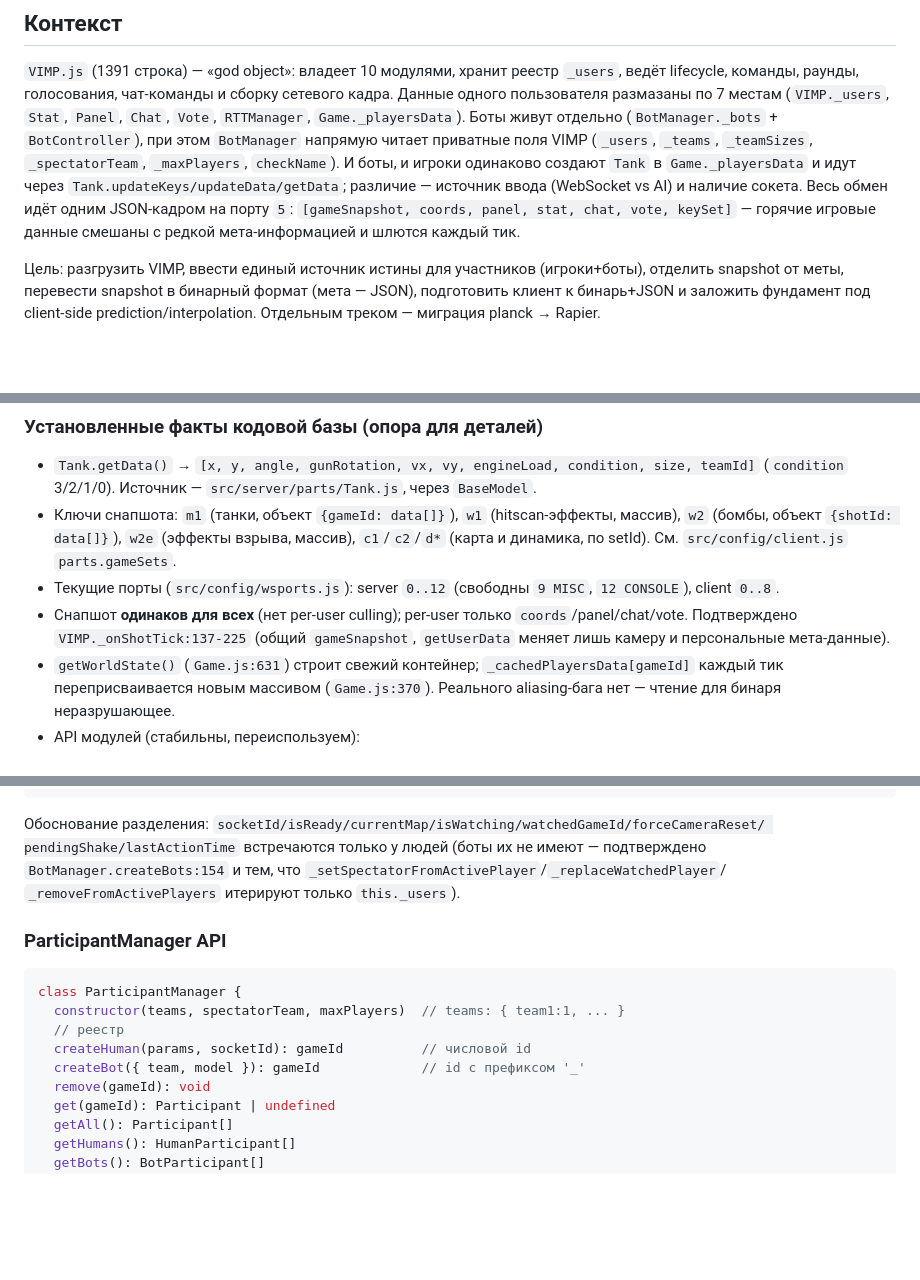
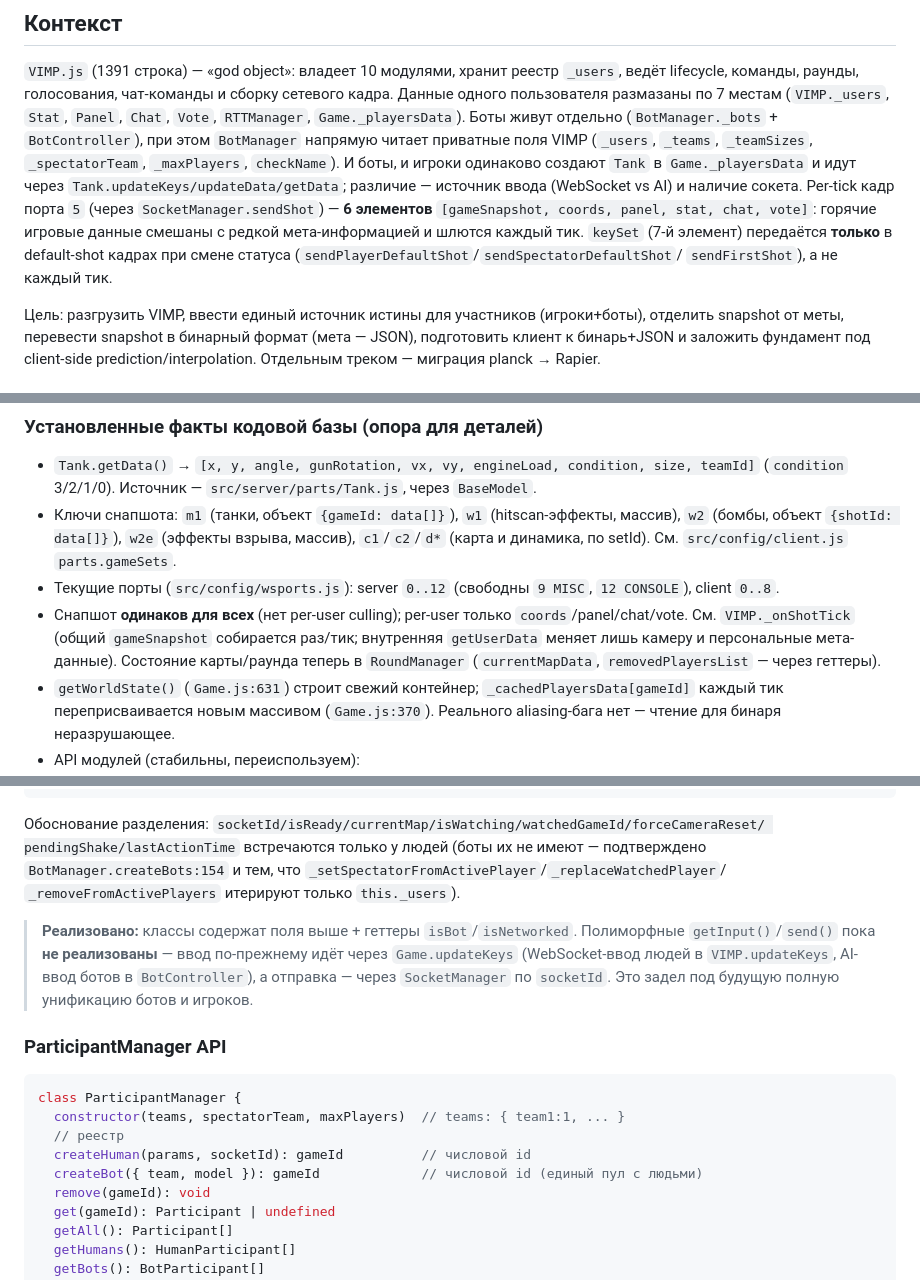
Before and after one commit to lgick/VIMP-Tank-Battle, a Markdown page: OPTIMIZATION_PLAN.md, 3 parts joined by grey strips. Rendered like a GitHub page; blank space fills up the shorter version.

Commit message:
docs: синхронизировать порты и факты протокола с кодом
- CLAUDE.md: исправлены WebSocket-порты (client 5 keys/6 chat/7 vote/8 pong,
  добавлены modules ready, auth result, MISC, console) — теперь совпадают
  с src/config/wsports.js
- OPTIMIZATION_PLAN.md: per-tick кадр порта 5 уточнён до 6 элементов
  (keySet только в default-shot кадрах при смене статуса); устранены
  противоречия Фазы 1 (единые числовые id ботов, getInput/send не
  реализованы); снят устаревший диапазон строк _onShotTick

````diff
--- a/OPTIMIZATION_PLAN.md
+++ b/OPTIMIZATION_PLAN.md
@@ -25,9 +25,11 @@ lifecycle, команды, раунды, голосования, чат-кома
 `BotManager` напрямую читает приватные поля VIMP (`_users`, `_teams`, `_teamSizes`,
 `_spectatorTeam`, `_maxPlayers`, `checkName`). И боты, и игроки одинаково создают `Tank` в
 `Game._playersData` и идут через `Tank.updateKeys/updateData/getData`; различие — источник ввода
-(WebSocket vs AI) и наличие сокета. Весь обмен идёт одним JSON-кадром на порту `5`:
-`[gameSnapshot, coords, panel, stat, chat, vote, keySet]` — горячие игровые данные смешаны с
-редкой мета-информацией и шлются каждый тик.
+(WebSocket vs AI) и наличие сокета. Per-tick кадр порта `5` (через `SocketManager.sendShot`) —
+**6 элементов** `[gameSnapshot, coords, panel, stat, chat, vote]`: горячие игровые данные смешаны
+с редкой мета-информацией и шлются каждый тик. `keySet` (7-й элемент) передаётся **только** в
+default-shot кадрах при смене статуса (`sendPlayerDefaultShot`/`sendSpectatorDefaultShot`/
+`sendFirstShot`), а не каждый тик.
 
 Цель: разгрузить VIMP, ввести единый источник истины для участников (игроки+боты), отделить
 snapshot от меты, перевести snapshot в бинарный формат (мета — JSON), подготовить клиент к
@@ -49,8 +51,9 @@ snapshot от меты, перевести snapshot в бинарный форм
 - Текущие порты (`src/config/wsports.js`): server `0..12` (свободны `9 MISC`, `12 CONSOLE`),
   client `0..8`.
 - Снапшот **одинаков для всех** (нет per-user culling); per-user только `coords`/panel/chat/vote.
-  Подтверждено `VIMP._onShotTick:137-225` (общий `gameSnapshot`, `getUserData` меняет лишь камеру и
-  персональные мета-данные).
+  См. `VIMP._onShotTick` (общий `gameSnapshot` собирается раз/тик; внутренняя `getUserData` меняет
+  лишь камеру и персональные мета-данные). Состояние карты/раунда теперь в `RoundManager`
+  (`currentMapData`, `removedPlayersList` — через геттеры).
 - `getWorldState()` (`Game.js:631`) строит свежий контейнер; `_cachedPlayersData[gameId]` каждый
   тик переприсваивается новым массивом (`Game.js:370`). Реального aliasing-бага нет — чтение для
   бинаря неразрушающее.
@@ -145,13 +148,18 @@ pendingShake/lastActionTime` встречаются только у людей (
 `BotManager.createBots:154` и тем, что `_setSpectatorFromActivePlayer`/`_replaceWatchedPlayer`/
 `_removeFromActivePlayers` итерируют только `this._users`).
 
+> **Реализовано:** классы содержат поля выше + геттеры `isBot`/`isNetworked`. Полиморфные
+> `getInput()`/`send()` пока **не реализованы** — ввод по-прежнему идёт через `Game.updateKeys`
+> (WebSocket-ввод людей в `VIMP.updateKeys`, AI-ввод ботов в `BotController`), а отправка — через
+> `SocketManager` по `socketId`. Это задел под будущую полную унификацию ботов и игроков.
+
 ### ParticipantManager API
 ```js
 class ParticipantManager {
   constructor(teams, spectatorTeam, maxPlayers)  // teams: { team1:1, ... }
   // реестр
   createHuman(params, socketId): gameId          // числовой id
-  createBot({ team, model }): gameId             // id с префиксом '_'
+  createBot({ team, model }): gameId             // числовой id (единый пул с людьми)
   remove(gameId): void
   get(gameId): Participant | undefined
   getAll(): Participant[]
````
Also changed, not shown: other parts of OPTIMIZATION_PLAN.md (+4 -2 lines), CLAUDE.md (+1 -1 lines).
